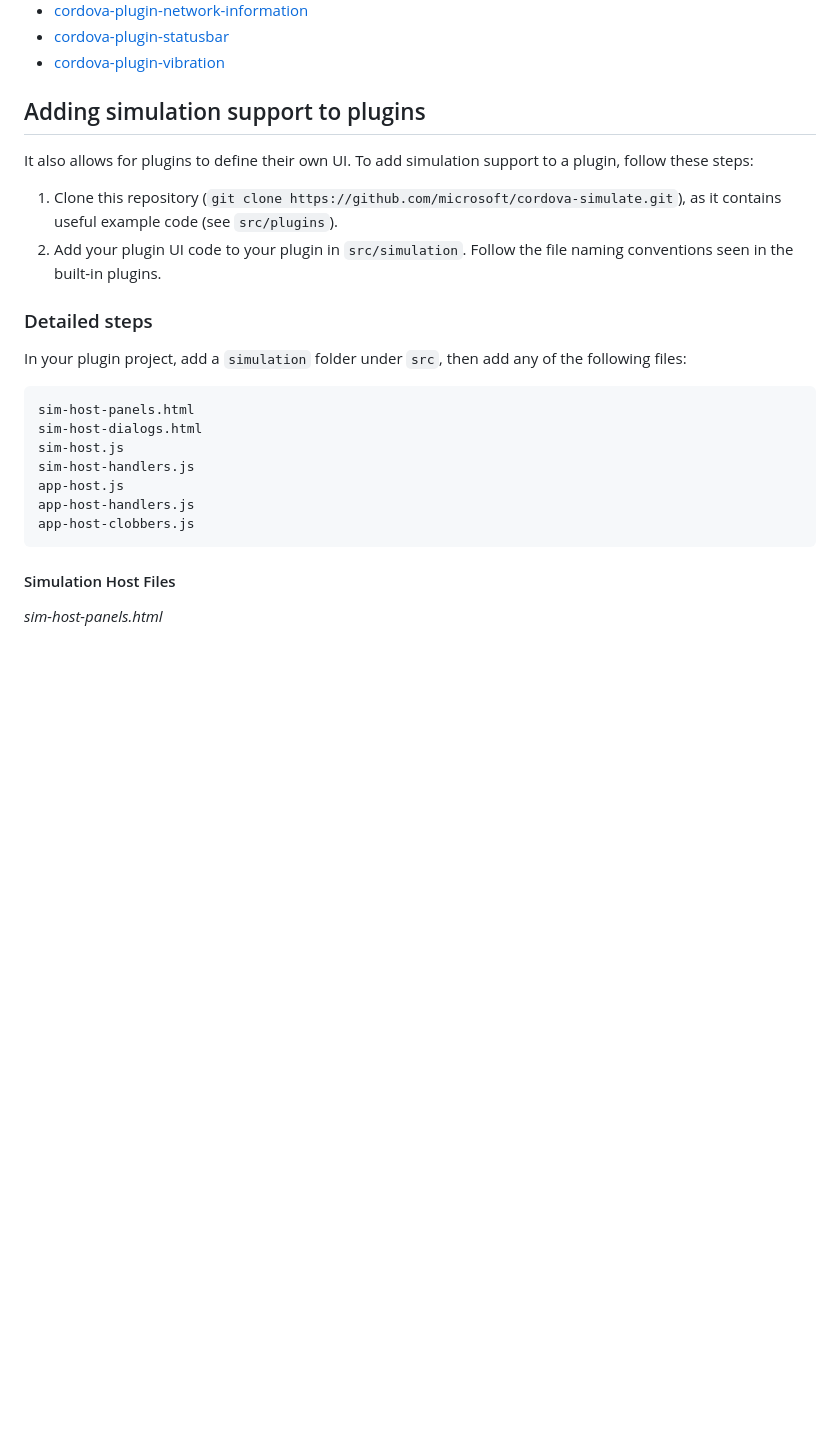
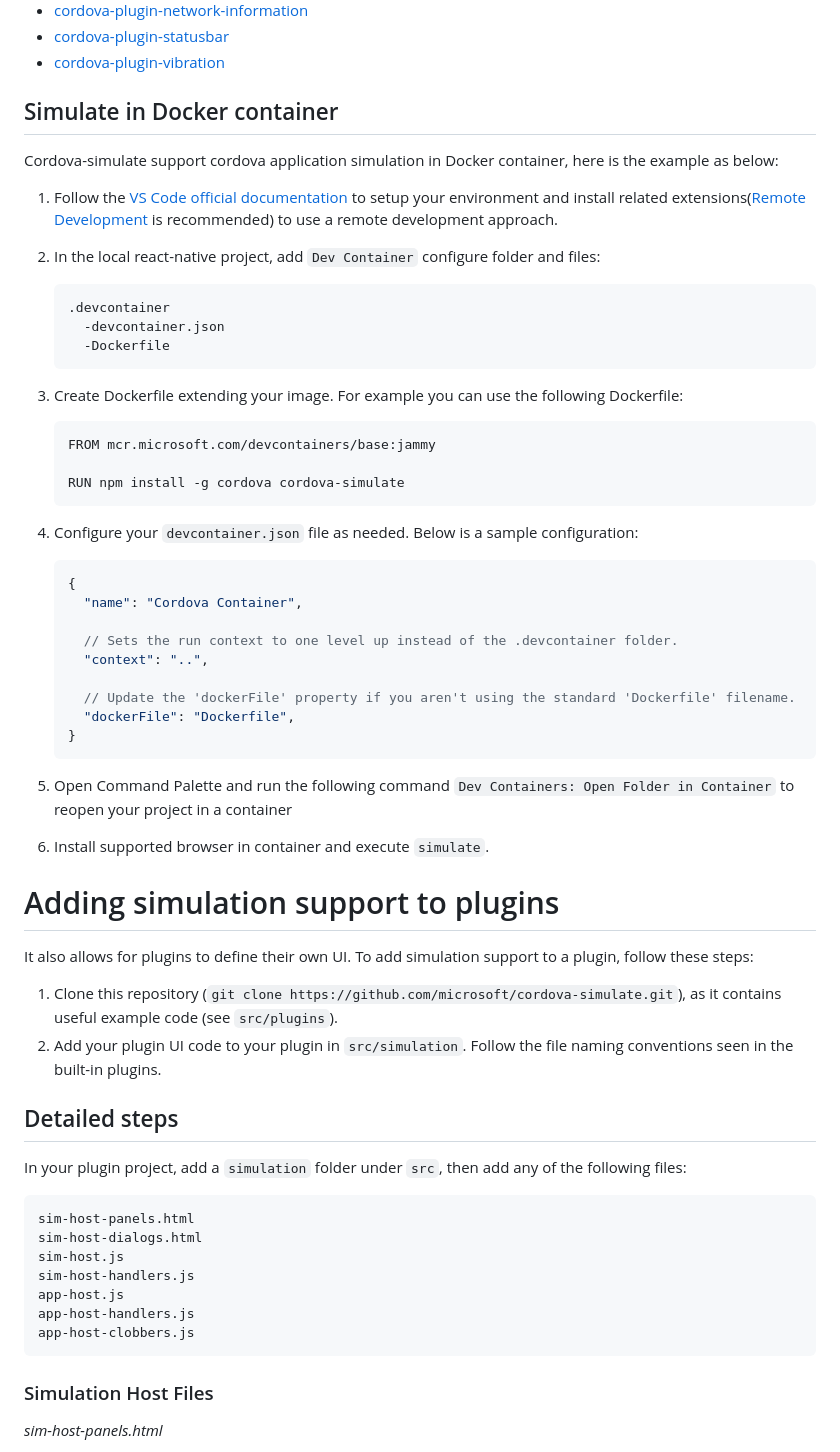
Before and after one commit to microsoft/cordova-simulate, a Markdown page: README.md, the part around the change printed below. Rendered like a GitHub page; blank space fills up the shorter version.

Commit message:
Refactor documentation structures and add Docker simulation info (#441)

````diff
--- a/README.md
+++ b/README.md
@@ -101,14 +117,51 @@ This preview version currently includes built-in support for the following Cordo
 * [cordova-plugin-statusbar](https://github.com/apache/cordova-plugin-statusbar)
 * [cordova-plugin-vibration](https://github.com/apache/cordova-plugin-vibration)
 
-## Adding simulation support to plugins
+## Simulate in Docker container
+
+Cordova-simulate support cordova application simulation in Docker container, here is the example as below:
+
+1. Follow the [VS Code official documentation](https://code.visualstudio.com/docs/devcontainers/containers) to setup your environment and install related extensions([Remote Development](https://marketplace.visualstudio.com/items?itemName=ms-vscode-remote.vscode-remote-extensionpack) is recommended) to use a remote development approach.
+
+2. In the local react-native project, add `Dev Container` configure folder and files:
+   ```
+   .devcontainer
+     -devcontainer.json
+     -Dockerfile
+   ```
+3. Сreate Dockerfile extending your image. For example you can use the following Dockerfile:
+
+   ```
+   FROM mcr.microsoft.com/devcontainers/base:jammy
+
+   RUN npm install -g cordova cordova-simulate
+   ```
+
+4. Configure your `devcontainer.json` file as needed. Below is a sample configuration:
+
+   ```json
+   {
+     "name": "Cordova Container",
+
+     // Sets the run context to one level up instead of the .devcontainer folder.
+     "context": "..",
+
+     // Update the 'dockerFile' property if you aren't using the standard 'Dockerfile' filename.
+     "dockerFile": "Dockerfile",
+   }
+   ```
+
+5. Open Command Palette and run the following command `Dev Containers: Open Folder in Container` to reopen your project in a container
+6. Install supported browser in container and execute `simulate`.
+
+# Adding simulation support to plugins
 
 It also allows for plugins to define their own UI. To add simulation support to a plugin, follow these steps:
 
 1. Clone this repository (`git clone https://github.com/microsoft/cordova-simulate.git`), as it contains useful example code (see `src/plugins`).
 2. Add your plugin UI code to your plugin in `src/simulation`. Follow the file naming conventions seen in the built-in plugins.
 
-### Detailed steps
+## Detailed steps
 
 In your plugin project, add a `simulation` folder under `src`, then add any of the following files:
 
@@ -122,7 +175,7 @@ app-host-handlers.js
 app-host-clobbers.js
 ```
 
-#### Simulation Host Files
+### Simulation Host Files
 
 *sim-host-panels.html*
 
````
Also changed, not shown: other parts of README.md (+18 -2 lines).
